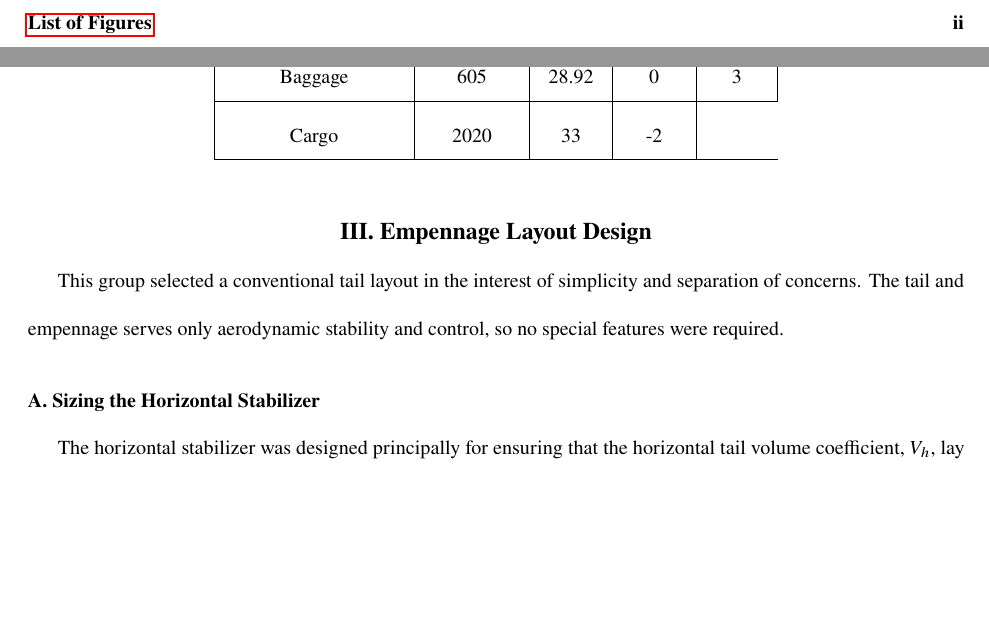
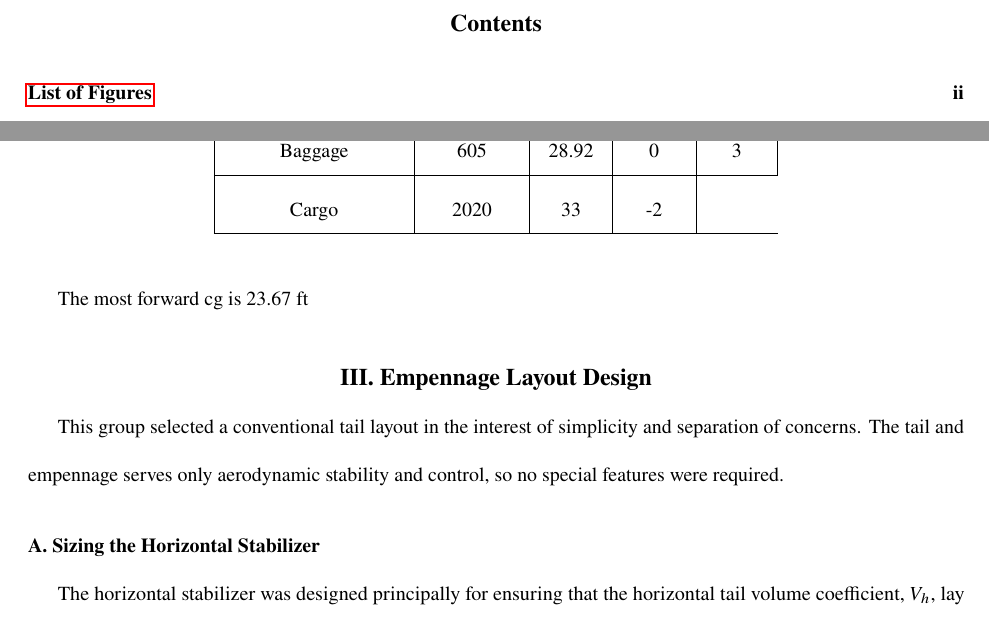
Before and after one commit to Jkillelea/asen4138_report3, a LaTeX paper (main.tex): two parts of pages 2 and 8 of 27, joined at a grey line, cut at the place of the change, the shorter picture padded with empty space. Compiled offline with pdfLaTeX.

Commit message:
Update on Overleaf.

```diff
--- a/main.tex
+++ b/main.tex
@@ -213,6 +213,8 @@ Cargo 					& 2020 & 33 & -2\\ \hline
 \end{tabular}
 
 \end{table}
+
+The most forward cg is 23.67 ft
 
 
 \section{Empennage Layout Design}
```
